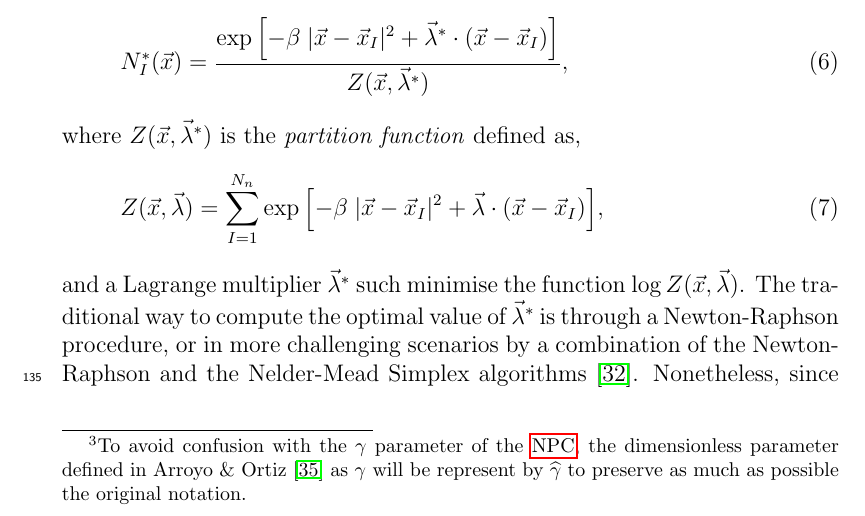
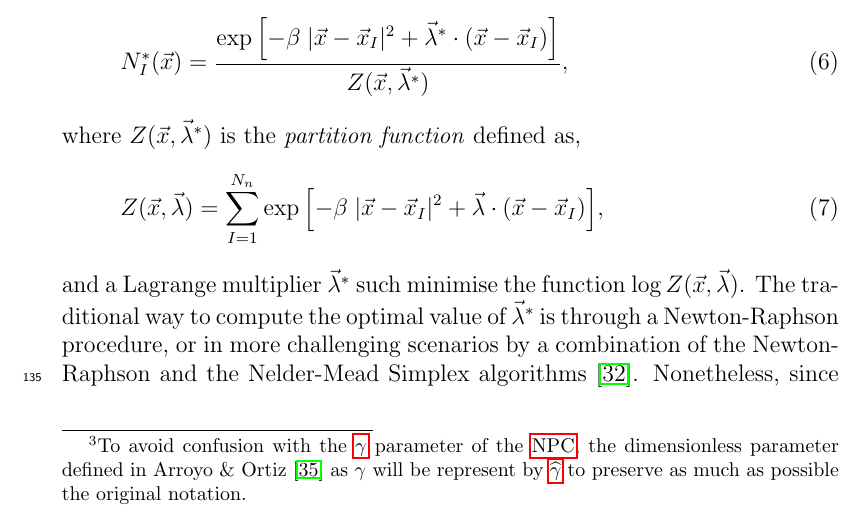
Before and after one commit to migmolper/Fracture-MPM-Eigensoftening, a LaTeX paper (_region_.tex): part of page 5 of 25, cut so that both start at the same text. Compiled offline with pdfLaTeX.

Commit message:
Cambios figuras y algoritmos

```diff
--- a/_region_.tex
+++ b/_region_.tex
@@ -504,10 +504,10 @@ regularization o \textit{thermalization} parameter such that for
 Pareto optimal solutions $\beta \in
 (0,\infty)$.\MMP{Notice that $\beta$ has units of $[L]^{-2}$,
 therefore it can be controlled by adjusting a dimensionless
-parameter\footnote{To avoid confusion with the $\gamma$ parameter of
+parameter\footnote{To avoid confusion with the \gls{gamma-npc} parameter of
   the \acrshort{npc}, the dimensionless parameter defined in Arroyo \&
   Ortiz \cite{Arroyo2006} as $\gamma$ will be represent by
-  $\widehat{\gamma}$ to preserve as much as possible the original notation.},
+  \gls{gamma-lme} to preserve as much as possible the original notation.},
 $\widehat{\gamma}=\beta h^2$}, where $h$ is defined as a
 suitable measure of the nodal spacing. With the restrictions of the
 Pareto set, the unique solution of the local
```
Also changed, not shown: 2020_EFM_MPM_Eigensoftening.tex (+1 -1 lines), 2020_EFM_MPM_Eigensoftening.pdf, Figure-impact-test.png (added), Figure-impact-test.svg, _region_.tex (2 more changed lines), 8 other files.
